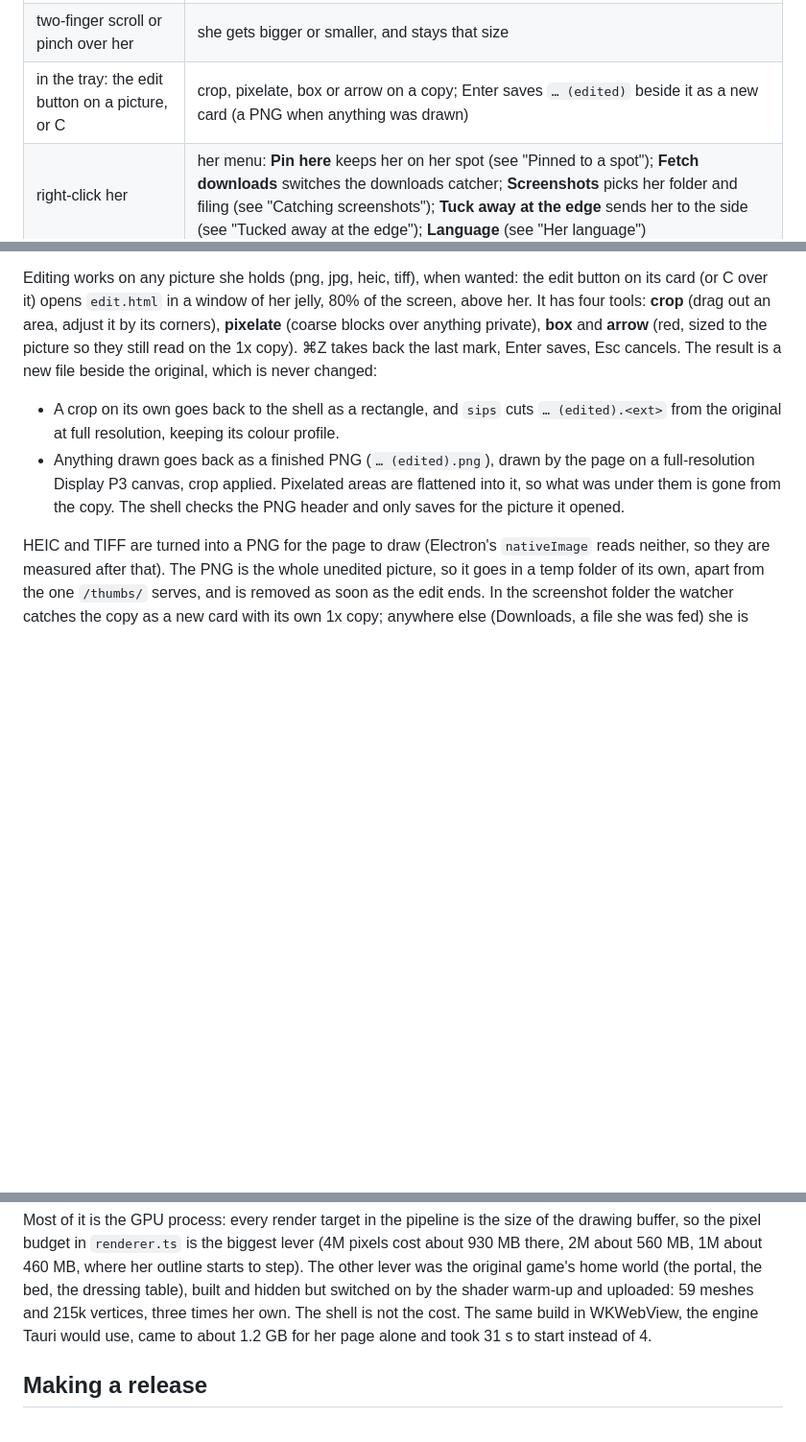
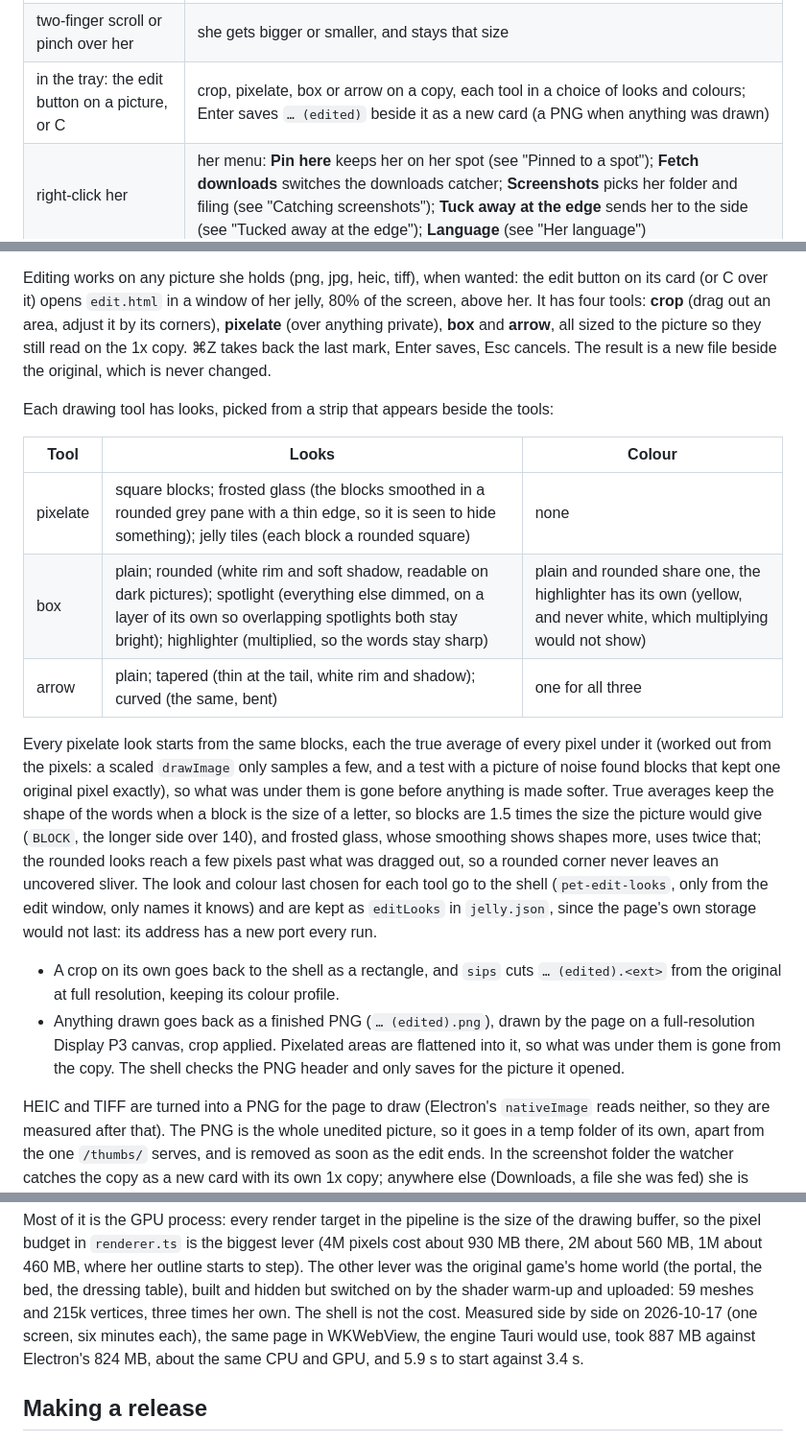
Before and after one commit to catsmice/jelly-desktop-oss, a Markdown page: docs/DEVELOPMENT.md, 3 parts joined by grey strips. Shown at 96% size. GitHub-like rendering; blank space fills up the shorter version.

```diff
--- a/docs/DEVELOPMENT.md
+++ b/docs/DEVELOPMENT.md
@@ -64,7 +64,7 @@ What you can do with her:
 | in the tray: double-click a card, or Space over it | Quick Look, the system's preview |
 | in the tray: the trash button on a card, or Delete | screenshots and recordings to the Trash; other files are only let go of |
 | two-finger scroll or pinch over her | she gets bigger or smaller, and stays that size |
-| in the tray: the edit button on a picture, or C | crop, pixelate, box or arrow on a copy; Enter saves `… (edited)` beside it as a new card (a PNG when anything was drawn) |
+| in the tray: the edit button on a picture, or C | crop, pixelate, box or arrow on a copy, each tool in a choice of looks and colours; Enter saves `… (edited)` beside it as a new card (a PNG when anything was drawn) |
 | right-click her | her menu: **Pin here** keeps her on her spot (see "Pinned to a spot"); **Fetch downloads** switches the downloads catcher; **Screenshots** picks her folder and filing (see "Catching screenshots"); **Tuck away at the edge** sends her to the side (see "Tucked away at the edge"); **Language** (see "Her language") |
 | download something | she swallows it when it finishes (see "Catching downloads") |
 | take a screenshot | if screenshots are saved to her inbox, she swallows it (see "Catching screenshots") |
@@ -458,10 +458,29 @@ never shrunk.
 Editing works on any picture she holds (png, jpg, heic, tiff), when wanted: the edit
 button on its card (or C over it) opens `edit.html` in a window of her jelly, 80% of
 the screen, above her. It has four tools: **crop** (drag out an area, adjust it by its
-corners), **pixelate** (coarse blocks over anything private), **box** and **arrow**
-(red, sized to the picture so they still read on the 1x copy). ⌘Z takes back the last
-mark, Enter saves, Esc cancels. The result is a new file beside the original, which is
-never changed:
+corners), **pixelate** (over anything private), **box** and **arrow**, all sized to the
+picture so they still read on the 1x copy. ⌘Z takes back the last mark, Enter saves,
+Esc cancels. The result is a new file beside the original, which is never changed.
+
+Each drawing tool has looks, picked from a strip that appears beside the tools:
+
+| Tool | Looks | Colour |
+| --- | --- | --- |
+| pixelate | square blocks; frosted glass (the blocks smoothed in a rounded grey pane with a thin edge, so it is seen to hide something); jelly tiles (each block a rounded square) | none |
+| box | plain; rounded (white rim and soft shadow, readable on dark pictures); spotlight (everything else dimmed, on a layer of its own so overlapping spotlights both stay bright); highlighter (multiplied, so the words stay sharp) | plain and rounded share one, the highlighter has its own (yellow, and never white, which multiplying would not show) |
+| arrow | plain; tapered (thin at the tail, white rim and shadow); curved (the same, bent) | one for all three |
+
+Every pixelate look starts from the same blocks, each the true average of every pixel
+under it (worked out from the pixels: a scaled `drawImage` only samples a few, and a
+test with a picture of noise found blocks that kept one original pixel exactly), so what
+was under them is gone before anything is made softer. True averages keep the shape of
+the words when a block is the size of a letter, so blocks are 1.5 times the size the
+picture would give (`BLOCK`, the longer side over 140), and frosted glass, whose
+smoothing shows shapes more, uses twice that; the rounded looks reach a few pixels past what was
+dragged out, so a rounded corner never leaves an uncovered sliver. The look and colour
+last chosen for each tool go to the shell (`pet-edit-looks`, only from the edit window,
+only names it knows) and are kept as `editLooks` in `jelly.json`, since the page's own
+storage would not last: its address has a new port every run.
 
 - A crop on its own goes back to the shell as a rectangle, and `sips` cuts
   `… (edited).<ext>` from the original at full resolution, keeping its colour profile.
@@ -742,8 +761,9 @@ pixels cost about 930 MB there, 2M about 560 MB, 1M about 460 MB, where her outl
 starts to step). The other lever was the original game's home world (the portal, the
 bed, the dressing table), built and hidden but switched on by the shader warm-up and
 uploaded: 59 meshes and 215k vertices, three times her own. The shell is not the
-cost. The same build in WKWebView, the engine Tauri would use, came to about 1.2 GB
-for her page alone and took 31 s to start instead of 4.
+cost. Measured side by side on 2026-10-17 (one screen, six minutes each), the same
+page in WKWebView, the engine Tauri would use, took 887 MB against Electron's 824 MB,
+about the same CPU and GPU, and 5.9 s to start against 3.4 s.
 
 ## Making a release
 
```
Also changed, not shown: README.en.md (+7 -3 lines), README.md (+7 -3 lines), docs/images/jelly-edit-en.png (added), docs/images/jelly-edit-zh.png (added), 6 other files.
